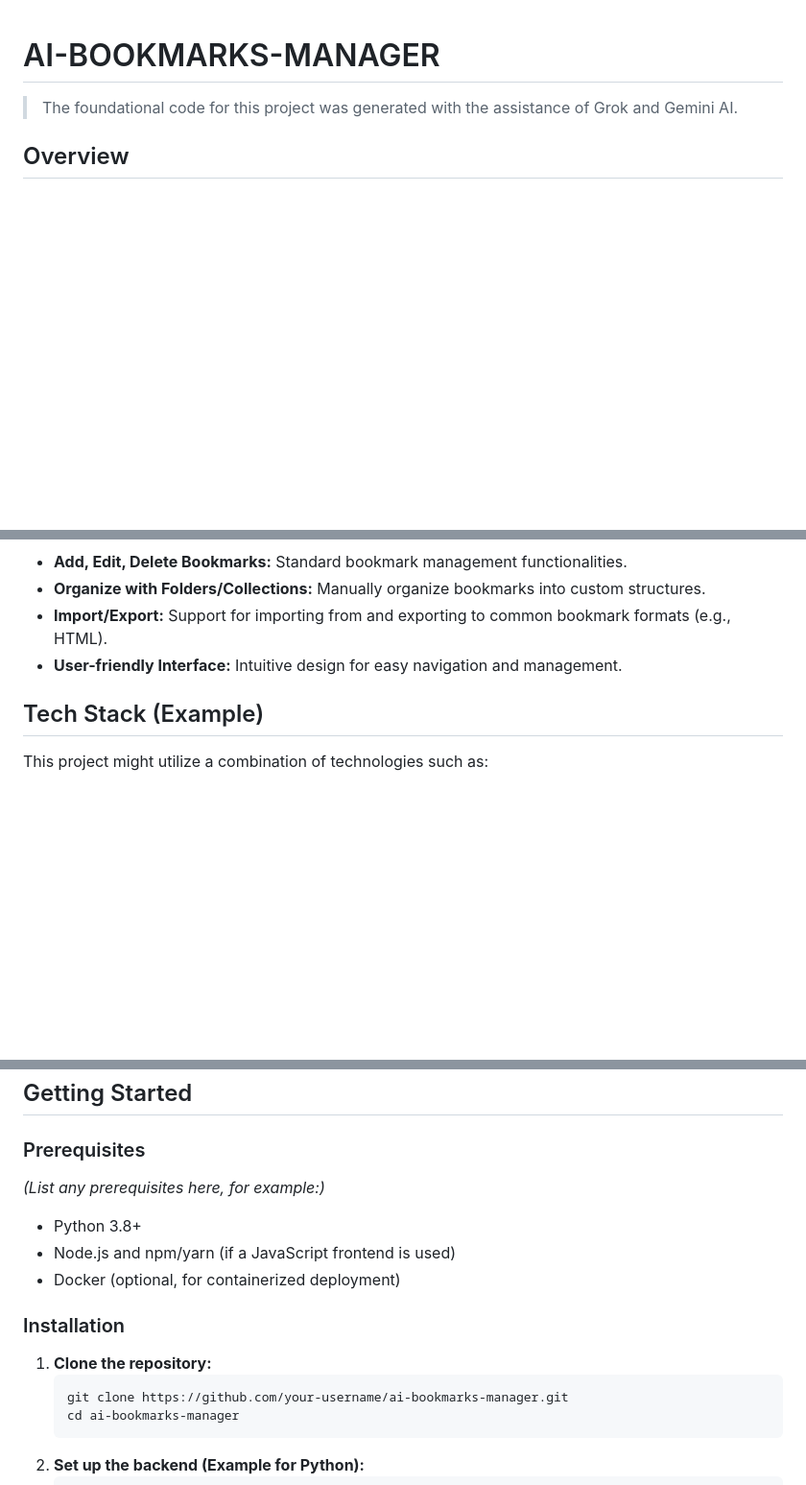
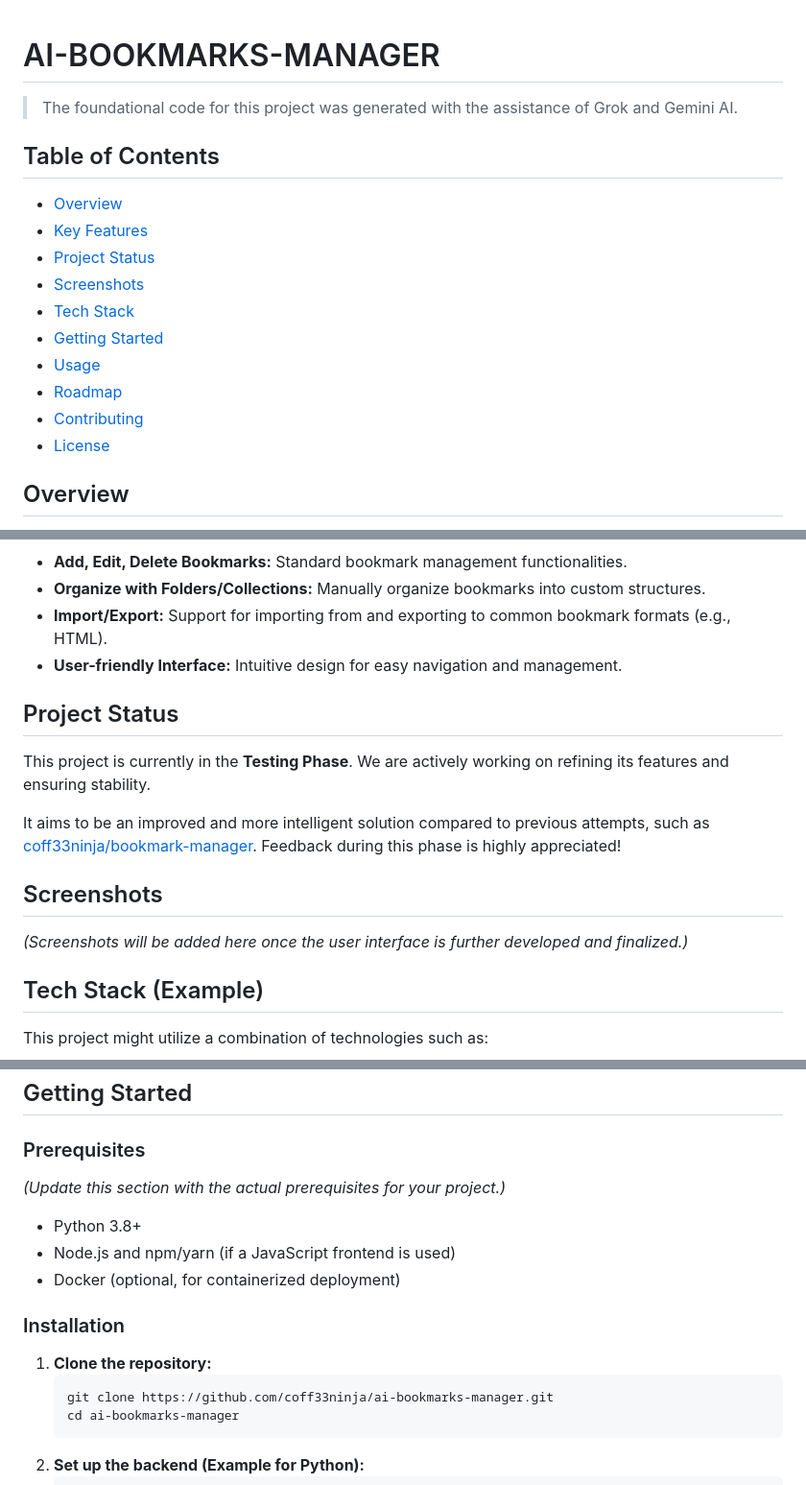
Before and after one commit to coff33ninja/AI-BOOKMARKS-MANAGER, a Markdown page: README.md, 3 parts joined by grey strips. Shown: that part at 96% size. GitHub-like rendering; blank space fills up the shorter version.

````diff
--- a/README.md
+++ b/README.md
@@ -1,6 +1,19 @@
 # AI-BOOKMARKS-MANAGER
 
 > The foundational code for this project was generated with the assistance of Grok and Gemini AI.
+
+## Table of Contents
+
+- [Overview](#overview)
+- [Key Features](#key-features)
+- [Project Status](#project-status)
+- [Screenshots](#screenshots)
+- [Tech Stack](#tech-stack-example)
+- [Getting Started](#getting-started)
+- [Usage](#usage)
+- [Roadmap](#roadmap)
+- [Contributing](#contributing)
+- [License](#license)
 
 ## Overview
 
@@ -21,6 +34,16 @@ AI-Bookmarks-Manager is an intelligent tool designed to help you manage, organiz
 *   **Import/Export:** Support for importing from and exporting to common bookmark formats (e.g., HTML).
 *   **User-friendly Interface:** Intuitive design for easy navigation and management.
 
+## Project Status
+
+This project is currently in the **Testing Phase**. We are actively working on refining its features and ensuring stability.
+
+It aims to be an improved and more intelligent solution compared to previous attempts, such as [coff33ninja/bookmark-manager](https://github.com/coff33ninja/bookmark-manager). Feedback during this phase is highly appreciated!
+
+## Screenshots
+
+*(Screenshots will be added here once the user interface is further developed and finalized.)*
+
 ## Tech Stack (Example)
 
 This project might utilize a combination of technologies such as:
@@ -37,7 +60,7 @@ This project might utilize a combination of technologies such as:
 
 ### Prerequisites
 
-*(List any prerequisites here, for example:)*
+*(Update this section with the actual prerequisites for your project.)*
 *   Python 3.8+
 *   Node.js and npm/yarn (if a JavaScript frontend is used)
 *   Docker (optional, for containerized deployment)
@@ -46,7 +69,7 @@ This project might utilize a combination of technologies such as:
 
 1.  **Clone the repository:**
     ```bash
-    git clone https://github.com/your-username/ai-bookmarks-manager.git
+    git clone https://github.com/coff33ninja/ai-bookmarks-manager.git
     cd ai-bookmarks-manager
     ```
 2.  **Set up the backend (Example for Python):**
````
